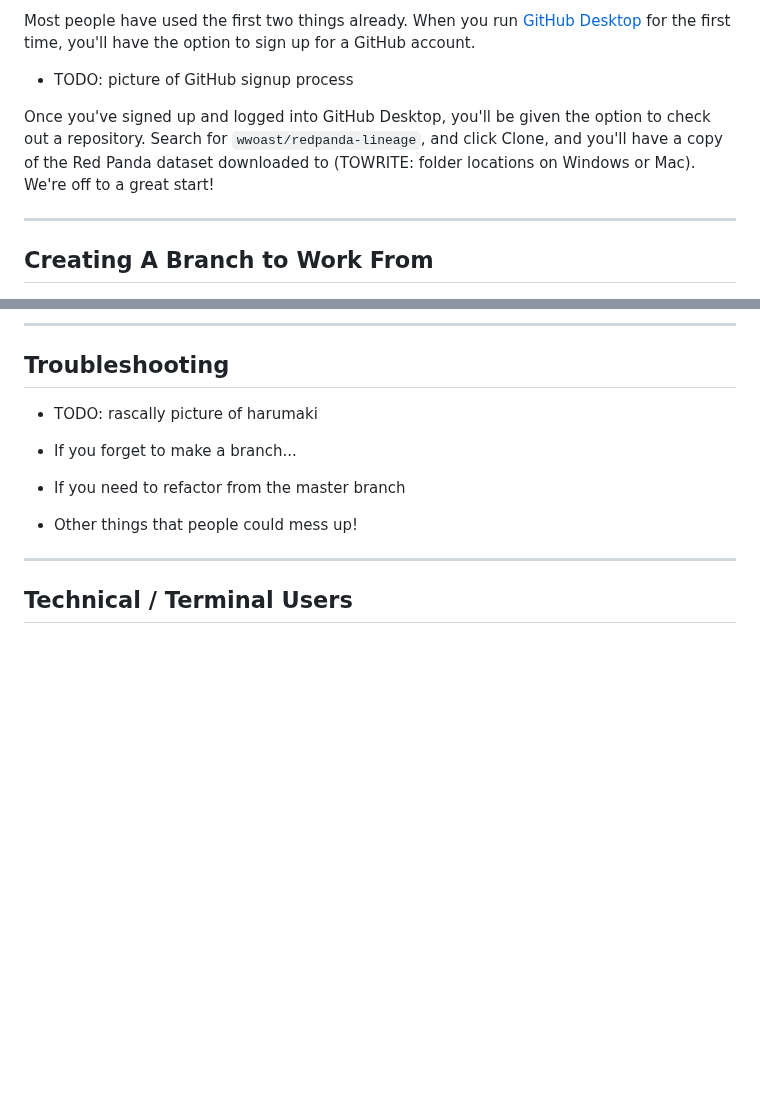
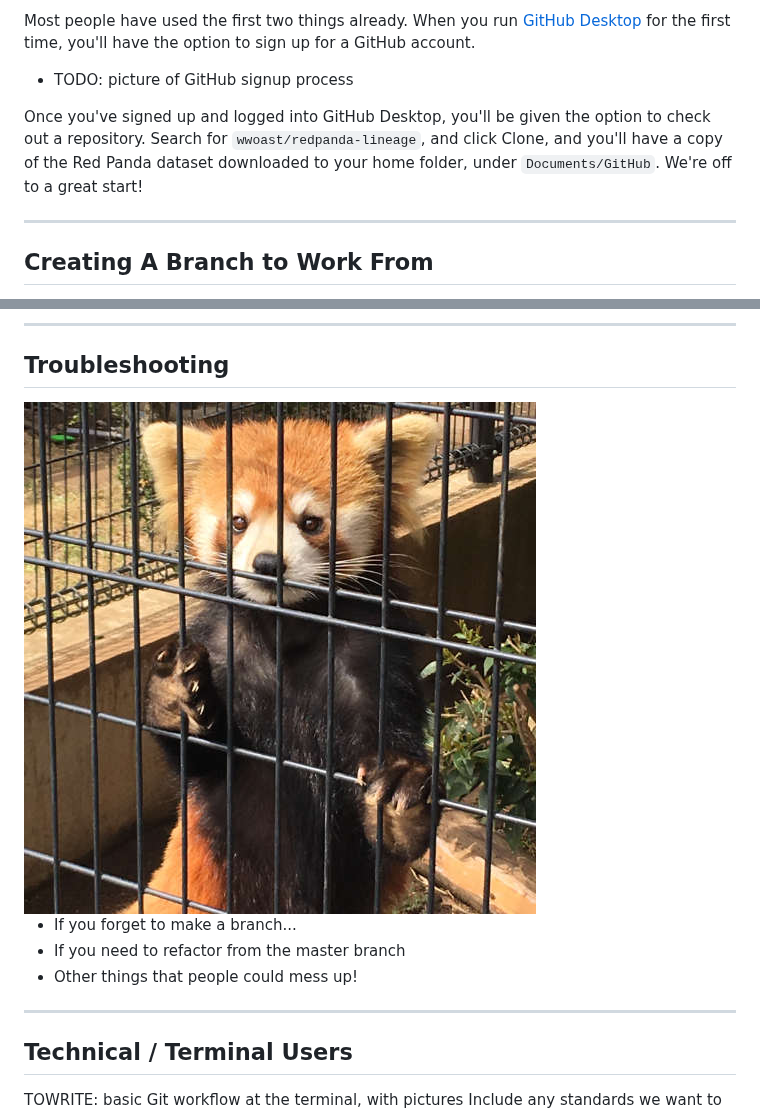
Before and after one commit to wwoast/redpanda-lineage, a Markdown page: docs/INSTRUCTIONS.md, 2 parts joined by grey strips. Drawn GitHub-style; pictures changed too: docs/images/instructions/harumaki-troubleshooter.jpg (added); blank space fills up the shorter version.

Commit message:
images for docs

```diff
--- a/docs/INSTRUCTIONS.md
+++ b/docs/INSTRUCTIONS.md
@@ -23,7 +23,7 @@ Most people have used the first two things already. When you run [GitHub Desktop
 
  * TODO: picture of GitHub signup process
 
-Once you've signed up and logged into GitHub Desktop, you'll be given the option to check out a repository. Search for `wwoast/redpanda-lineage`, and click Clone, and you'll have a copy of the Red Panda dataset downloaded to (TOWRITE: folder locations on Windows or Mac). We're off to a great start!
+Once you've signed up and logged into GitHub Desktop, you'll be given the option to check out a repository. Search for `wwoast/redpanda-lineage`, and click Clone, and you'll have a copy of the Red Panda dataset downloaded to your home folder, under `Documents/GitHub`. We're off to a great start!
 
 ----
 
@@ -90,7 +93,7 @@ While you can make any number of commits as you do your work, we also recommend
 
 ## Troubleshooting
 
- * TODO: rascally picture of harumaki
+<img src="https://raw.githubusercontent.com/wwoast/redpanda-lineage/master/docs/images/instructions/harumaki-troubleshooter.jpg" />
 
  * If you forget to make a branch...
  * If you need to refactor from the master branch
```
Also changed, not shown: other parts of docs/INSTRUCTIONS.md (+4 -1 lines), README.md (+1 -1 lines), docs/images/instructions/create-new-branch-1.png (added), docs/images/instructions/create-new-branch-2.png (added), docs/images/instructions/select-a-branch.png (added), docs/images/readme/header.jpg (renamed from docs/header.jpg).
